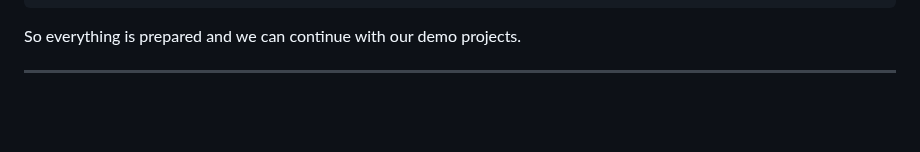
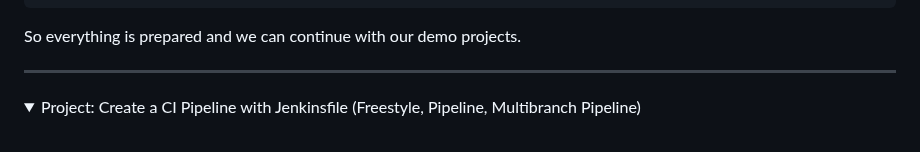
Before and after one commit to armalkoc/twn-demo-projects, a Markdown page: Module_8/solutions.md, the part around the change. Rendered like a GitHub page; folded sections open; blank space fills up the shorter version.

Commit message:
jenkins is prepare

```diff
--- a/Module_8/solutions.md
+++ b/Module_8/solutions.md
@@ -209,3 +209,7 @@ So everything is prepared and we can continue with our demo projects.
 </details>
 
 ******
+
+<details>
+<summary>Project: Create a CI Pipeline with Jenkinsfile (Freestyle, Pipeline, Multibranch Pipeline)</summary>
+<br />
```
